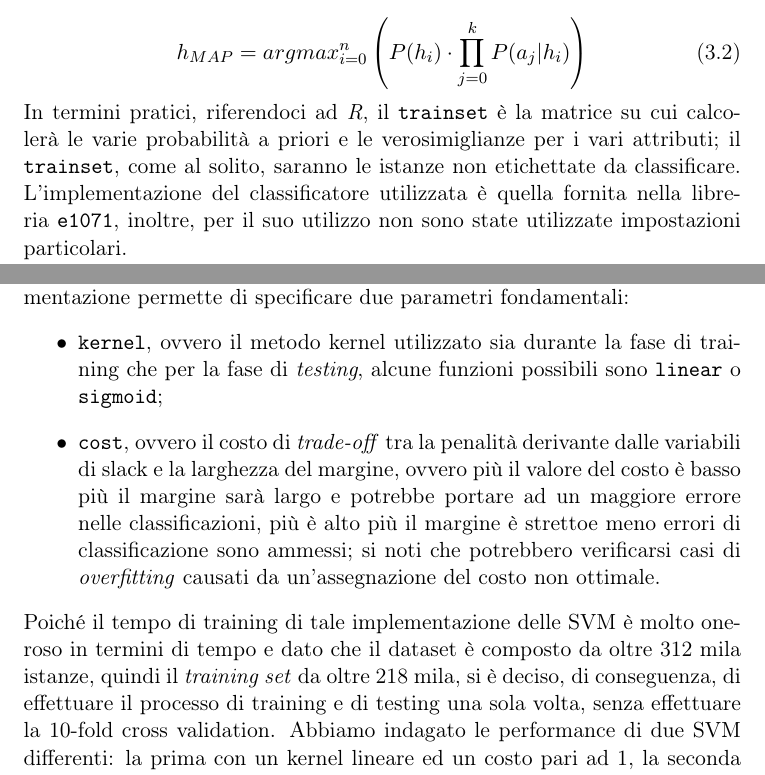
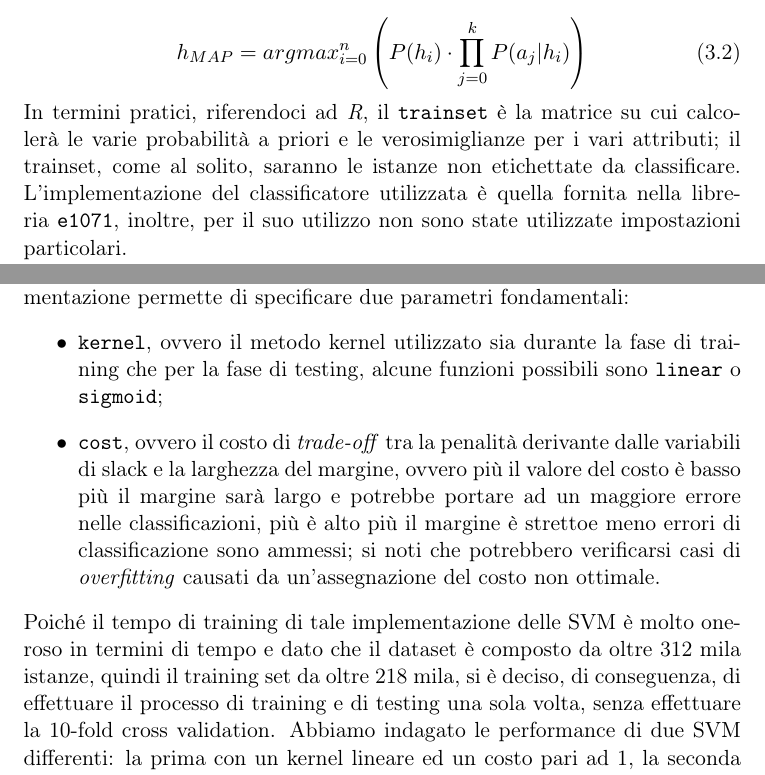
Before and after one commit to mistrello96/kikstarter_prediction, a LaTeX document (Relazione/Mistri_Papetti_Relazione.tex, which reads Relazione/machine_learning.tex): two parts of pages 44 and 47 of 56, joined at a grey line, cut so that both start at the same text. Compiled offline with pdfLaTeX.

Commit message:
Made the train/test set notation consistent

```diff
--- a/Relazione/machine_learning.tex
+++ b/Relazione/machine_learning.tex
@@ -238,7 +238,7 @@ Anche se non abbiamo formalmente mostrato tale ipotesi per il dataset utilizzato
 	\label{for:hmap}
 	h_{MAP} = argmax_{i = 0}^{n}\left(P(h_{i}) \cdot \prod_{j = 0}^{k}P(a_{j}|h_{i})\right)
 \end{equation}
-In termini pratici, riferendoci ad \emph{R}, il \texttt{trainset} è la matrice su cui calcolerà le varie probabilità a priori e le verosimiglianze per i vari attributi; il \texttt{trainset}, come al solito, saranno le istanze non etichettate da classificare.
+In termini pratici, riferendoci ad \emph{R}, il \texttt{trainset} è la matrice su cui calcolerà le varie probabilità a priori e le verosimiglianze per i vari attributi; il trainset, come al solito, saranno le istanze non etichettate da classificare.
 L'implementazione del classificatore utilizzata è quella fornita nella libreria \texttt{e1071}, inoltre, per il suo utilizzo non sono state utilizzate impostazioni particolari.
 
 In Figura \ref{fig:bayesperformance} sono rappresentati i boxplot per quanto riguarda le quattro misure di performance utilizzate, inoltre, nella Tabella \ref{tab:bayes_perf} sono rappresentate le relative medie e deviazioni standard; tali misure di performance sono state calcolate mediante un processo di 10-fold cross validation.
@@ -292,10 +292,10 @@ Per ovviare a tale problema possono essere utilizzate sia delle trasformazioni g
 Supponendo di avere le istanze nello spazio linearmente seprabili, poiché le classi lo sono nativamente o mediante l'utilizzo dei metodi Kernel, le SVM, di fatto, dovranno risolvere un problema di ottimizzazione: massimizzare il margine dell'iperpiano separatore.
 Per far ciò, è quindi necessario identificare i vettori di supporto, ovvero l'insieme delle istanze che giacciono “vicino” al margine dell'iperpiano separatore.\\
 Passando ad una trattazione più pratica rispetto al progetto, l'implementazione delle SVM utilizzata è quella fornita dalla libreria \texttt{e1071}; tale implementazione permette di specificare due parametri fondamentali:\begin{itemize}
-	\item \texttt{kernel}, ovvero il metodo kernel utilizzato sia durante la fase di training che per la fase di \textit{testing}, alcune funzioni possibili sono \texttt{linear} o \texttt{sigmoid};
+	\item \texttt{kernel}, ovvero il metodo kernel utilizzato sia durante la fase di training che per la fase di testing, alcune funzioni possibili sono \texttt{linear} o \texttt{sigmoid};
 	\item \texttt{cost}, ovvero il costo di \textit{trade-off} tra la penalità derivante dalle variabili di slack e la larghezza del margine, ovvero più il valore del costo è basso più il margine sarà largo e potrebbe portare ad un maggiore errore nelle classificazioni, più è alto più il margine è strettoe meno errori di classificazione sono ammessi; si noti che potrebbero verificarsi casi di \textit{overfitting} causati da un'assegnazione del costo non ottimale.
 \end{itemize}
-Poiché il tempo di training di tale implementazione delle SVM è molto oneroso in termini di tempo e dato che il dataset è composto da oltre 312 mila istanze, quindi il \textit{training set} da oltre 218 mila, si è deciso, di conseguenza, di effettuare il processo di training e di testing una sola volta, senza effettuare la 10-fold cross validation.
+Poiché il tempo di training di tale implementazione delle SVM è molto oneroso in termini di tempo e dato che il dataset è composto da oltre 312 mila istanze, quindi il training set da oltre 218 mila, si è deciso, di conseguenza, di effettuare il processo di training e di testing una sola volta, senza effettuare la 10-fold cross validation.
 Abbiamo indagato le performance di due SVM differenti: la prima con un kernel lineare ed un costo pari ad 1, la seconda sempre con un kernel lineare ed un costo pari a 1000.
 La scelta di modificare solo il costo è stata dettata dalla decisione di valutare come cambiassero le performance mantenendo lo stesso metodo kernel, non sono stati testati altri metodi kernel poiché il tempo di training sarebbe stato troppo elevato (probabilmente ancora più elevato dei kernel lineari perché avrebbe implicato la computazione di funzioni più costose) ai fini del progetto, preferendo anche l'indagine del comportamento delle reti neurali; inoltre non si è voluta tentare un'operazione di \textit{automatic tuning} dei costi a causa dei tempi e neanche l'indagine del parametro \texttt{gamma} è stata effettuata poiché sono stati utilizzati solo kernel lineari.
 
```
